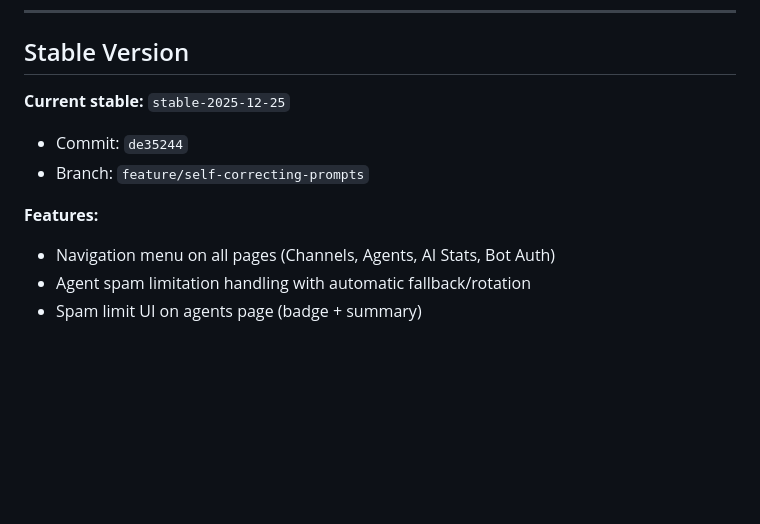
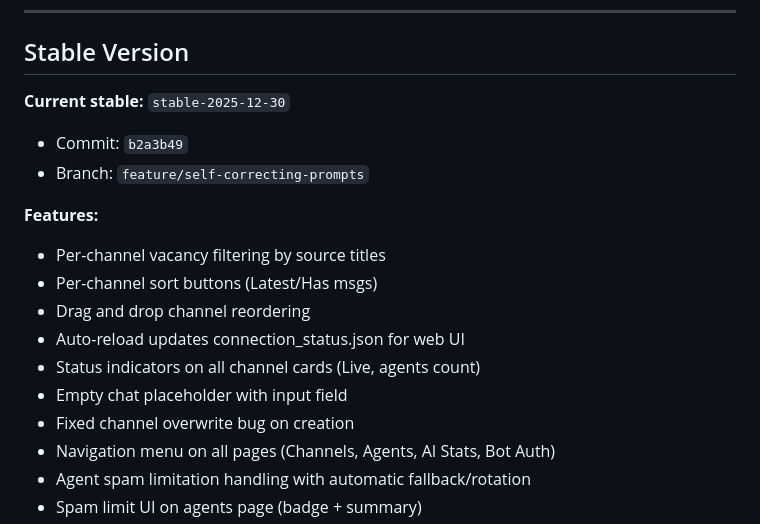
Before and after one commit to kbrejes/telegram_rassylshik, a Markdown page: .claude/CLAUDE.md, the part around one of its changes. GitHub-like rendering; blank space fills up the shorter version.

Commit message:
Update CLAUDE.md with stable-2025-12-30

```diff
--- a/.claude/CLAUDE.md
+++ b/.claude/CLAUDE.md
@@ -202,11 +202,18 @@ gcloud compute ssh telegram-rassylshik-bot --zone=us-central1-a --tunnel-through
 
 ## Stable Version
 
-**Current stable:** `stable-2025-12-25`
-- Commit: `de35244`
+**Current stable:** `stable-2025-12-30`
+- Commit: `b2a3b49`
 - Branch: `feature/self-correcting-prompts`
 
 **Features:**
+- Per-channel vacancy filtering by source titles
+- Per-channel sort buttons (Latest/Has msgs)
+- Drag and drop channel reordering
+- Auto-reload updates connection_status.json for web UI
+- Status indicators on all channel cards (Live, agents count)
+- Empty chat placeholder with input field
+- Fixed channel overwrite bug on creation
 - Navigation menu on all pages (Channels, Agents, AI Stats, Bot Auth)
 - Agent spam limitation handling with automatic fallback/rotation
 - Spam limit UI on agents page (badge + summary)
```
Also changed, not shown: other parts of .claude/CLAUDE.md (+2 -2 lines).
